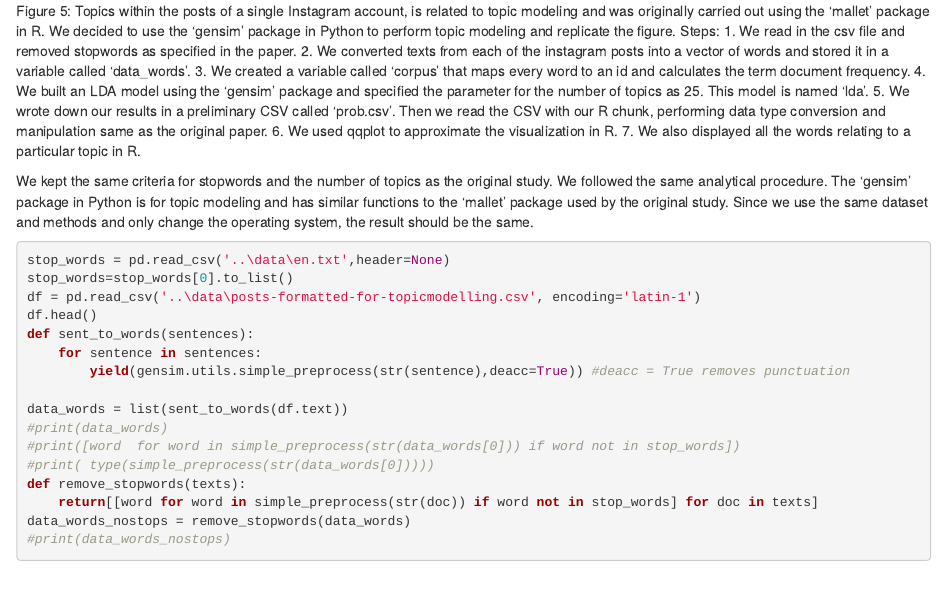
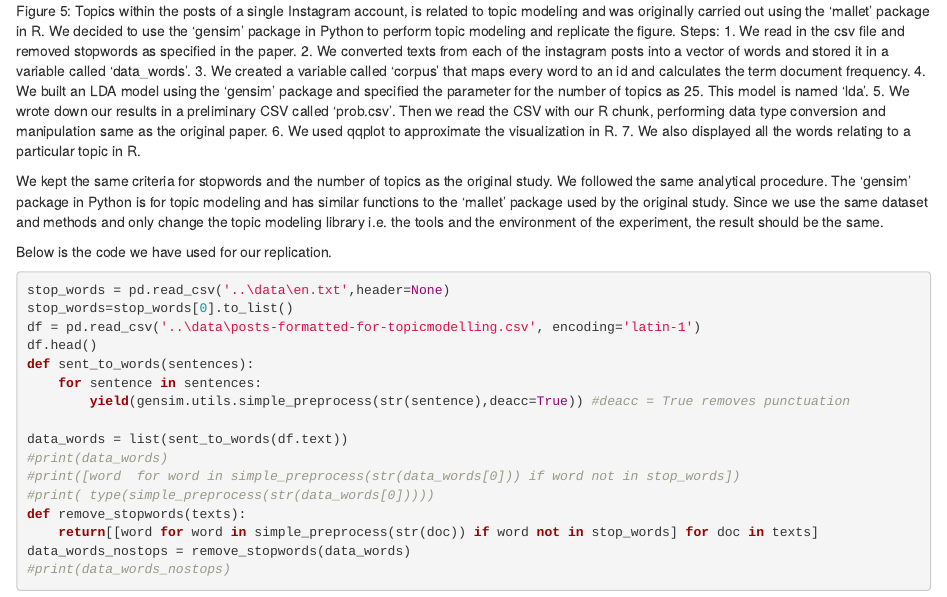
Before and after one commit to chavi-g/gupta-kharb-li-pal-tandon-replication-project, an R Markdown document (analysis/paper.Rmd): the page in a window 1100 px wide, from 800 px down. Rendered offline with R 4.5, knitr and Pandoc, with nearby package versions; drawn as R Markdown's standard HTML page in place of the format the file asks for; some code elsewhere in the file could not run offline.

Commit message:
update replication method

````diff
--- a/analysis/paper.Rmd
+++ b/analysis/paper.Rmd
@@ -34,8 +34,9 @@ Steps:
  6. We used qqplot to approximate the visualization in R.
  7. We also displayed all the words relating to a particular topic in R.
 
- We kept the same criteria for stopwords and the number of topics as the original study. We followed the same analytical procedure. The ‘gensim’ package in Python is for topic modeling and has similar functions to the ‘mallet’ package used by the original study. Since we use the same dataset and methods and only change the operating system, the result should be the same.
+ We kept the same criteria for stopwords and the number of topics as the original study. We followed the same analytical procedure. The ‘gensim’ package in Python is for topic modeling and has similar functions to the ‘mallet’ package used by the original study. Since we use the same dataset and methods and only change the topic modeling library i.e. the tools and the environment of the experiment, the result should be the same.
 
+Below is the code we have used for our replication.
 
 ```{r cache=TRUE, include=FALSE}
 #install.packages("reticulate",repos = "http://cran.us.r-project.org")
````
